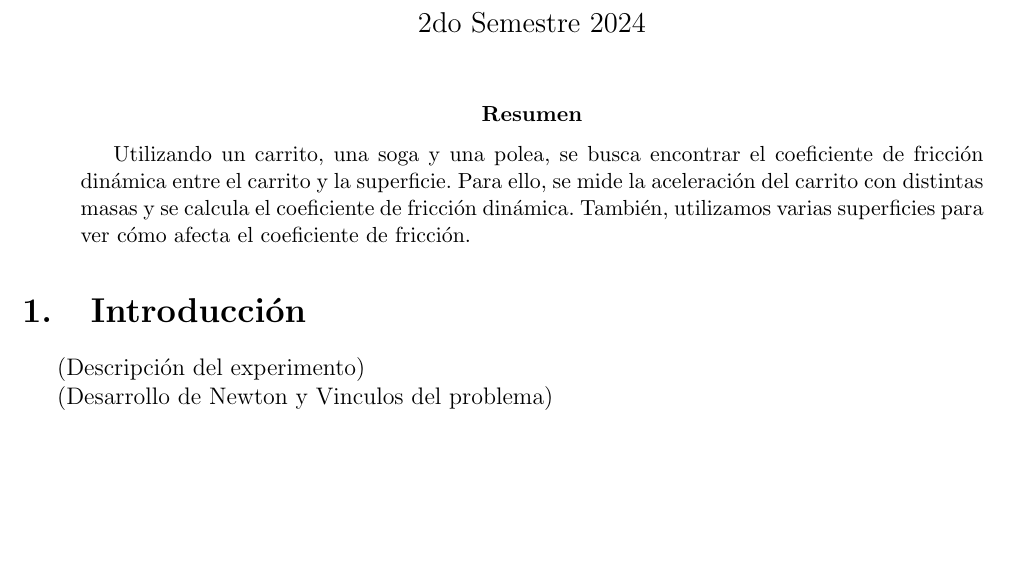
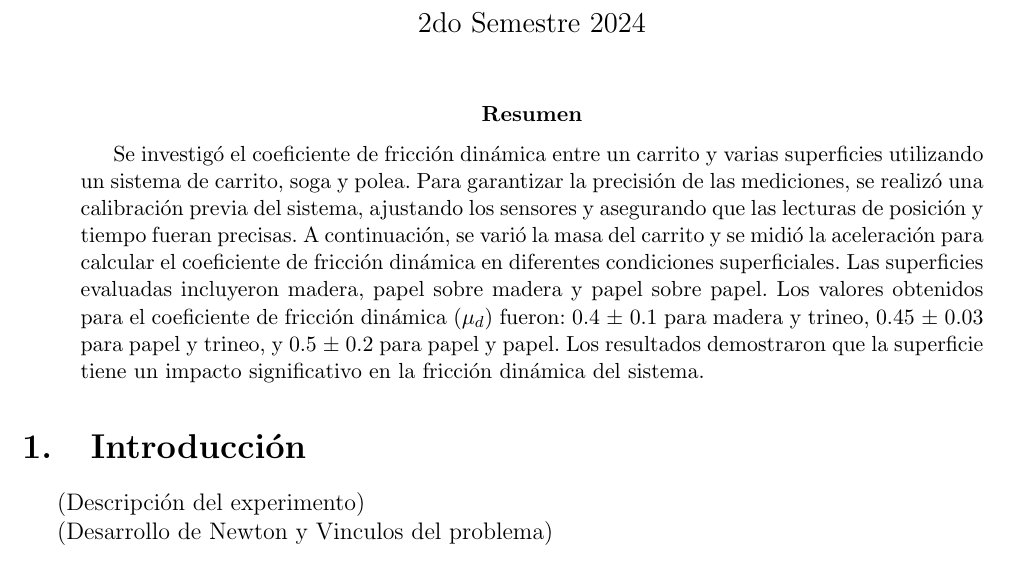
Before and after one commit to FranciscoCarruthers/Fisica-TPs, a LaTeX paper (TP1/informe.tex): part of page 1 of 9, cut so that both start at the same text. Compiled offline with pdfLaTeX.

Commit message:
resumen del informe

```diff
--- a/TP1/informe.tex
+++ b/TP1/informe.tex
@@ -23,7 +23,7 @@
 \maketitle
 
 \begin{abstract}
-    Utilizando un carrito, una soga y una polea, se busca encontrar el coeficiente de fricción dinámica entre el carrito y la superficie. Para ello, se mide la aceleración del carrito con distintas masas y se calcula el coeficiente de fricción dinámica. También, utilizamos varias superficies para ver cómo afecta el coeficiente de fricción.
+    Se investigó el coeficiente de fricción dinámica entre un carrito y varias superficies utilizando un sistema de carrito, soga y polea. Para garantizar la precisión de las mediciones, se realizó una calibración previa del sistema, ajustando los sensores y asegurando que las lecturas de posición y tiempo fueran precisas. A continuación, se varió la masa del carrito y se midió la aceleración para calcular el coeficiente de fricción dinámica en diferentes condiciones superficiales. Las superficies evaluadas incluyeron madera, papel sobre madera y papel sobre papel. Los valores obtenidos para el coeficiente de fricción dinámica ($\mu_d$) fueron: 0.4 ± 0.1 para madera y trineo, 0.45 ± 0.03 para papel y trineo, y 0.5 ± 0.2 para papel y papel. Los resultados demostraron que la superficie tiene un impacto significativo en la fricción dinámica del sistema.
 \end{abstract}
 
 \section{Introducción}
```
